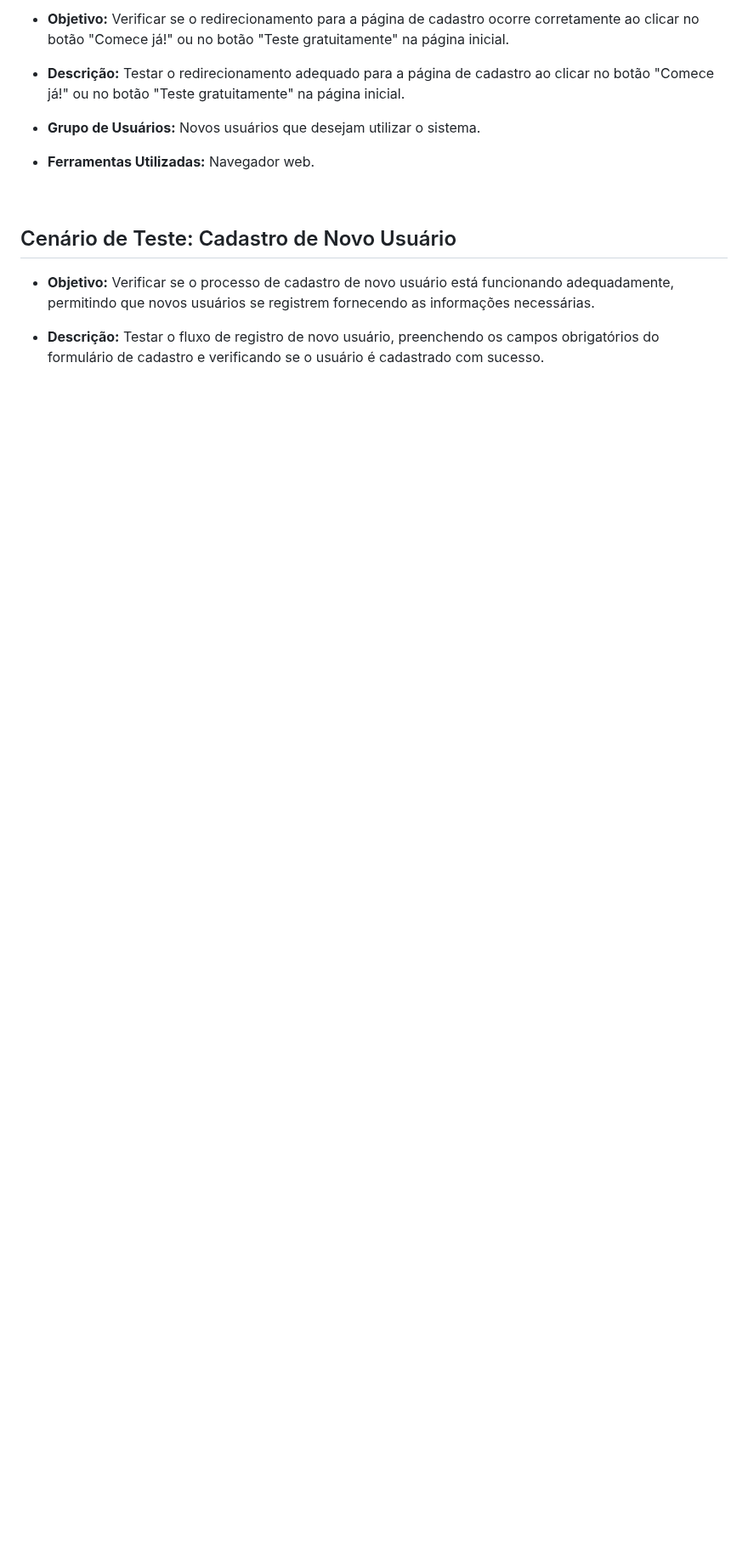
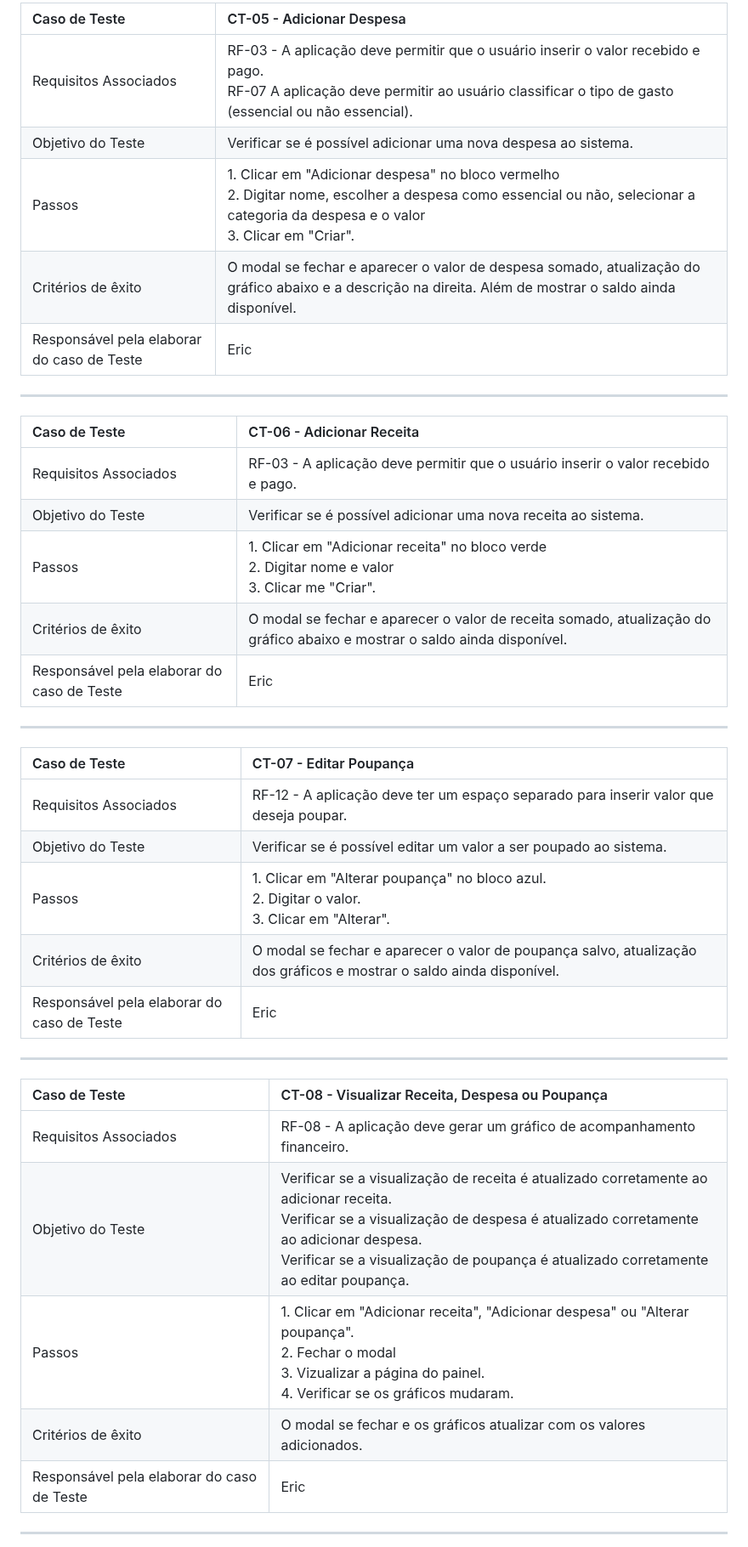
Before and after one commit to ICEI-PUC-Minas-PMV-ADS/pmv-ads-2024-1-e1-proj-web-t12-gerfin, a Markdown page: documentos/07-Plano de Testes de Software.md, the part around one of its changes. Shown at 85% size. Drawn GitHub-style; blank space fills up the shorter version.

```diff
--- a/documentos/07-Plano de Testes de Software.md
+++ b/documentos/07-Plano de Testes de Software.md
@@ -20,17 +45,41 @@ Abaixo estão os cenários de testes selecionados para avaliação do sistema Le
 
-- **Objetivo:** Verificar se o redirecionamento para a página de cadastro ocorre corretamente ao clicar no botão "Comece já!" ou no botão "Teste gratuitamente" na página inicial.
+|Caso de Teste    | CT-05 - Adicionar Despesa |
+|:---|:---|
+| Requisitos Associados | RF-03 - A aplicação deve permitir que o usuário inserir o valor recebido e pago. <br> RF-07 A aplicação deve permitir ao usuário classificar o tipo de gasto (essencial ou não essencial). |
+| Objetivo do Teste | Verificar se é possível adicionar uma nova despesa ao sistema. |
+| Passos | 1. Clicar em "Adicionar despesa" no bloco vermelho <br> 2. Digitar nome, escolher a despesa como essencial ou não, selecionar a categoria da despesa e o valor <br> 3. Clicar em "Criar".|
+| Critérios de êxito | O modal se fechar e aparecer o valor de despesa somado, atualização do gráfico abaixo e a descrição na direita. Além de mostrar o saldo ainda disponível. |
+| Responsável pela elaborar do caso de Teste | Eric |
 
-- **Descrição:** Testar o redirecionamento adequado para a página de cadastro ao clicar no botão "Comece já!" ou no botão "Teste gratuitamente" na página inicial.
+<hr>
 
-- **Grupo de Usuários:** Novos usuários que desejam utilizar o sistema.
+|Caso de Teste    | CT-06 - Adicionar Receita |
+|:---|:---|
+| Requisitos Associados | RF-03 - A aplicação deve permitir que o usuário inserir o valor recebido e pago. |
+| Objetivo do Teste | Verificar se é possível adicionar uma nova receita ao sistema. |
+| Passos | 1. Clicar em "Adicionar receita" no bloco verde <br> 2. Digitar nome e valor <br> 3. Clicar me "Criar".|
+| Critérios de êxito | O modal se fechar e aparecer o valor de receita somado, atualização do gráfico abaixo e mostrar o saldo ainda disponível. |
+| Responsável pela elaborar do caso de Teste | Eric |
 
-- **Ferramentas Utilizadas:** Navegador web.
+<hr>
 
-<br>
+|Caso de Teste    | CT-07 - Editar Poupança |
+|:---|:---|
+| Requisitos Associados | RF-12 - A aplicação deve ter um espaço separado para inserir valor que deseja poupar. |
+| Objetivo do Teste | Verificar se é possível editar um valor a ser poupado ao sistema. |
+| Passos | 1. Clicar em "Alterar poupança" no bloco azul. <br> 2. Digitar o valor. <br> 3. Clicar em "Alterar".|
+| Critérios de êxito | O modal se fechar e aparecer o valor de poupança salvo, atualização dos gráficos e mostrar o saldo ainda disponível. |
+| Responsável pela elaborar do caso de Teste | Eric |
 
-## Cenário de Teste: Cadastro de Novo Usuário
+<hr>
 
-- **Objetivo:** Verificar se o processo de cadastro de novo usuário está funcionando adequadamente, permitindo que novos usuários se registrem fornecendo as informações necessárias.
+|Caso de Teste    | CT-08 - Visualizar Receita, Despesa ou Poupança|
+|:---|:---|
+| Requisitos Associados | RF-08 - A aplicação deve gerar um gráfico de acompanhamento financeiro. |
+| Objetivo do Teste | Verificar se a visualização de receita é atualizado corretamente ao adicionar receita. <br> Verificar se a visualização de despesa é atualizado corretamente ao adicionar despesa. <br> Verificar se a visualização de poupança é atualizado corretamente ao editar poupança.  |
+| Passos | 1. Clicar em "Adicionar receita", "Adicionar despesa" ou "Alterar poupança". <br> 2. Fechar o modal <br> 3. Vizualizar a página do painel. <br> 4. Verificar se os gráficos mudaram.|
+| Critérios de êxito | O modal se fechar e os gráficos atualizar com os valores adicionados. |
+| Responsável pela elaborar do caso de Teste | Eric|
 
-- **Descrição:** Testar o fluxo de registro de novo usuário, preenchendo os campos obrigatórios do formulário de cadastro e verificando se o usuário é cadastrado com sucesso.
+<hr>
 
```
Also changed, not shown: other parts of documentos/07-Plano de Testes de Software.md (+47 -151 lines).
